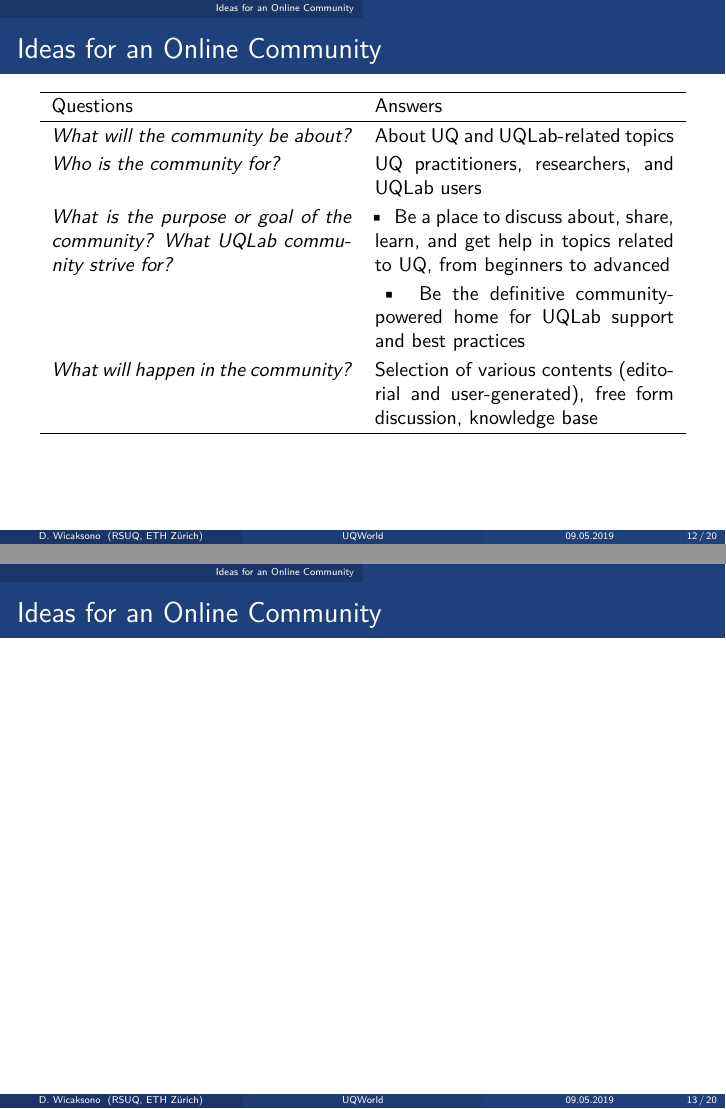
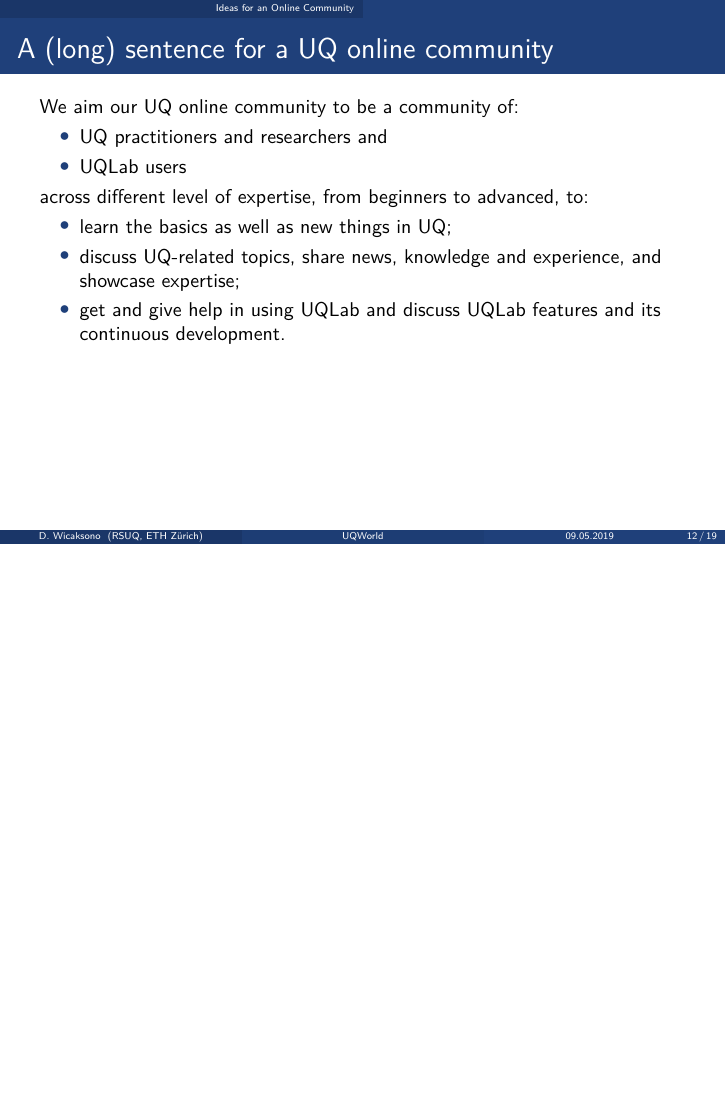
Before and after one commit to damar-wicaksono/uqworld-presentation, LaTeX slides (latex/BeamerGPR.tex): pages 12 and 13 of 20 before the commit and page 12 of 19 after it, the two joined at a grey line, the shorter picture padded with empty space. Compiled offline with pdfLaTeX; a LaTeX package or settings file that is missing is left out.

Commit message:
Update slide on the goal of our community

```diff
--- a/latex/BeamerGPR.tex
+++ b/latex/BeamerGPR.tex
@@ -284,36 +284,46 @@ Besides, there seems to be an opportunity...
 %===============================================================================
 
 %===============================================================================
-\begin{frame}[t]{Ideas for an Online Community}
+\begin{frame}[t]{A (long) sentence for a UQ online community}
 
-\begin{tabularx}{\textwidth}{XX}
-  \hline
-  Questions                            & Answers \\
-  \hline
-  \emph{What will the community be about?}               & About UQ and UQLab-related topics \\
-  \emph{Who is the community for?}                       & UQ practitioners, researchers, and UQLab users \\
+We aim our UQ online community to be a community of:
 
-  \emph{What is the purpose or goal of the community? What UQLab community strive for?}
-  & \tabitem Be a place to discuss about, share, learn, and get help in topics related to UQ, from beginners to advanced \\
-  & \tabitem Be the definitive community-powered home for UQLab support and best practices \\
+\begin{itemize}
+  \item UQ practitioners and researchers and
+  \item UQLab users
+\end{itemize}
 
-  \emph{What will happen in the community?}          & Selection of various contents (editorial and user-generated), free form discussion, knowledge base \\
+across different level of expertise, from beginners to advanced, to:
+
+\begin{itemize}
+  \item learn the basics as well as new things in UQ;
+  \item discuss UQ-related topics, share news, knowledge and experience, and showcase expertise;
+  \item get and give help in using UQLab and discuss UQLab features and its continuous development.
+\end{itemize}
+
+%\begin{tabularx}{\textwidth}{XX}
+%  \hline
+%  Questions                            & Answers \\
+%  \hline
+%  \emph{What will the community be about?}               & About UQ and UQLab-related topics \\
+%  \emph{Who is the community for?}                       & UQ practitioners, researchers, and UQLab users \\
+
+%  \emph{What is the purpose or goal of the community? What UQLab community strive for?}
+%  & \tabitem Be a place to discuss about, share, learn, and get help in topics related to UQ, from beginners to advanced \\
+%  & \tabitem Be the definitive community-powered home for UQLab support and best practices \\
+
+%  \emph{What will happen in the community?}          & Selection of various contents (editorial and user-generated), free form discussion, knowledge base \\
 
 
-  \hline
-\end{tabularx}
-
-\end{frame}
-%===============================================================================
-
-%===============================================================================
-\begin{frame}[t]{Ideas for an Online Community}
+%  \hline
+%\end{tabularx}
 
 \end{frame}
 %===============================================================================
 
 \section{Tools for an Online Community}
 
+%===============================================================================
 \begin{frame}[t]{Tools for an Online Community}
 
   \begin{columns}
```
